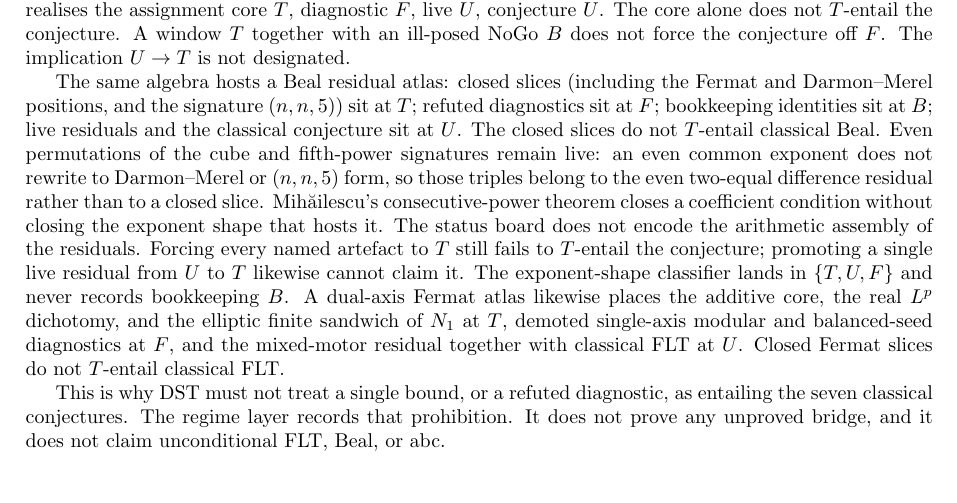
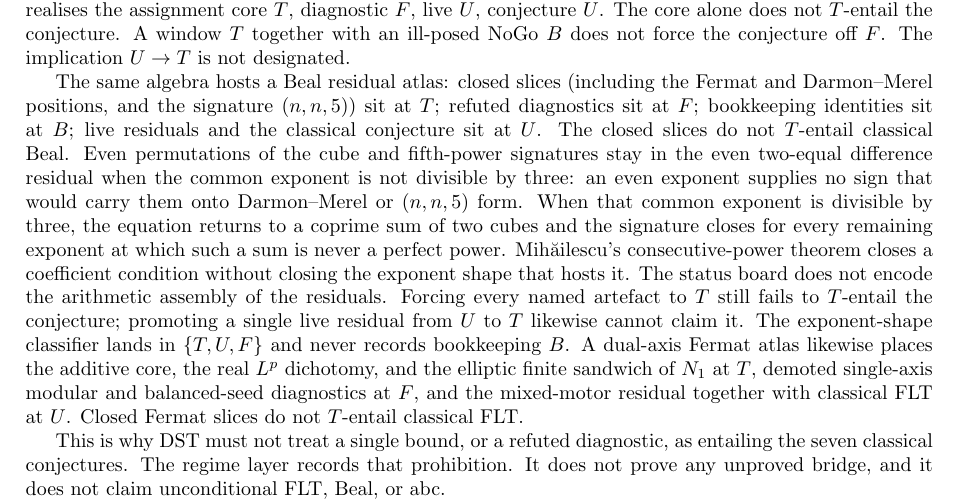
Before and after one commit to hypernumbernet/DstDiophantine, a LaTeX paper (papers/dst-4-valued-logic.tex): part of page 9 of 10 before the commit and part of page 9 of 11 after it, cut so that both start at the same text, the shorter picture padded with empty space. Compiled offline with pdfLaTeX.

Commit message:
Enhance `Basic.lean`, `FoundationRegression.lean`, `Beal.lean`, and `BealEven.lean` by adding new theorems and definitions related to cube pair power shapes and their implications on Beal's conjecture. Introduce `IsCubePairPowerShape` and related residuals, clarifying conditions under which certain exponent configurations lead to impossibilities. Update documentation to reflect these changes and ensure consistency across theorems and related literature.

```diff
--- a/papers/dst-4-valued-logic.tex
+++ b/papers/dst-4-valued-logic.tex
@@ -822,10 +822,13 @@ the Fermat and Darmon--Merel positions, and the signature \((n,n,5)\))
 sit at \(T\); refuted diagnostics sit at \(F\); bookkeeping identities
 sit at \(B\); live residuals and the classical conjecture sit at \(U\).
 The closed slices do not \(T\)-entail classical Beal. Even permutations
-of the cube and fifth-power signatures remain live: an even common
-exponent does not rewrite to Darmon--Merel or \((n,n,5)\) form, so those
-triples belong to the even two-equal difference residual rather than to
-a closed slice. Mihăilescu's consecutive-power theorem closes a
+of the cube and fifth-power signatures stay in the even two-equal
+difference residual when the common exponent is not divisible by three:
+an even exponent supplies no sign that would carry them onto
+Darmon--Merel or \((n,n,5)\) form. When that common exponent is
+divisible by three, the equation returns to a coprime sum of two cubes
+and the signature closes for every remaining exponent at which such a
+sum is never a perfect power. Mihăilescu's consecutive-power theorem closes a
 coefficient condition without closing the exponent shape that hosts it.
 The status board does not encode the arithmetic assembly of the
 residuals. Forcing every named artefact to \(T\) still fails to
```
Also changed, not shown: papers/dst-diophantine.tex (+5 -3 lines), papers/japanese/dst-4-valued-logic-ja.tex (+1 -1 lines), papers/japanese/dst-diophantine-ja.tex (+5 -3 lines), 7 other files.
